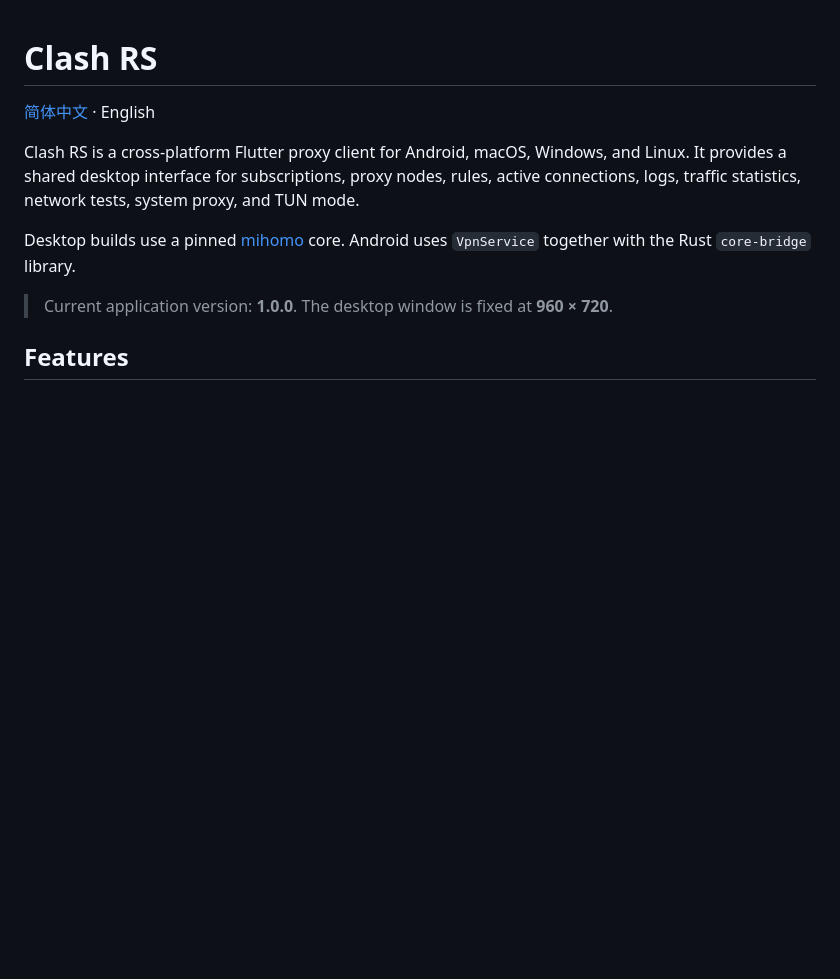
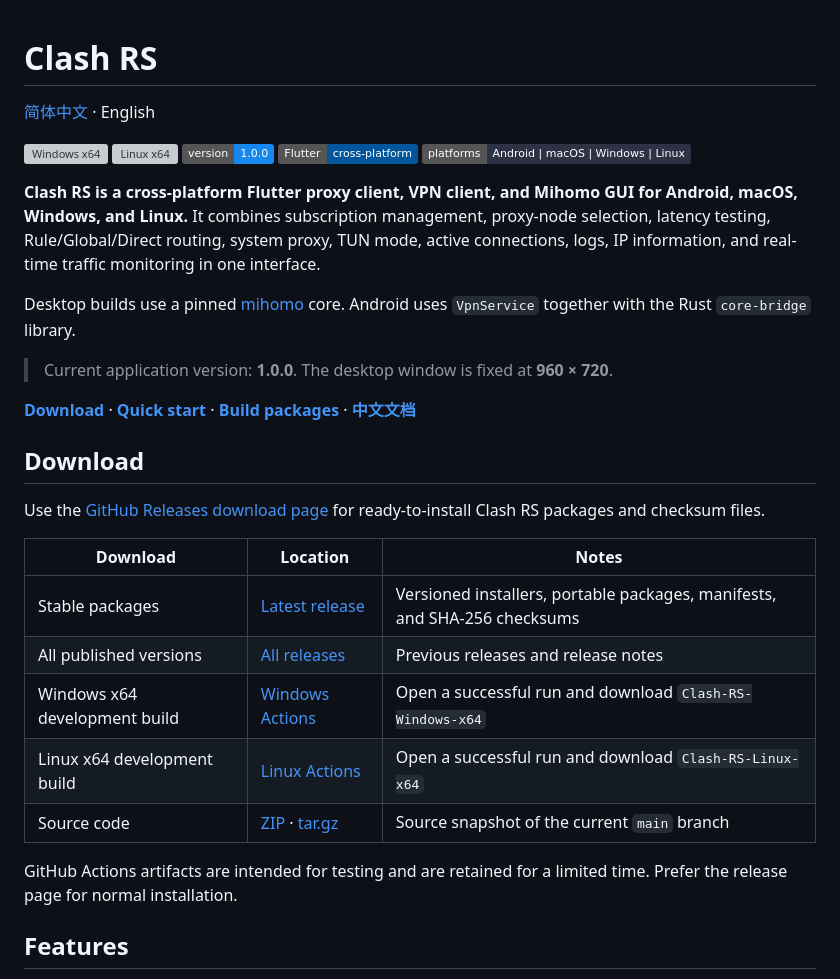
Before and after one commit to goodlovesky/monorepo, a Markdown page: README.md, the part around the change. GitHub-like rendering; badges without logos; blank space fills up the shorter version; grey boxes are pictures that could not be loaded.

Commit message:
docs: improve GitHub discoverability and downloads

```diff
--- a/README.md
+++ b/README.md
@@ -2,11 +2,33 @@
 
 [简体中文](README_ZH.md) · English
 
-Clash RS is a cross-platform Flutter proxy client for Android, macOS, Windows, and Linux. It provides a shared desktop interface for subscriptions, proxy nodes, rules, active connections, logs, traffic statistics, network tests, system proxy, and TUN mode.
+[![Windows x64](https://github.com/goodlovesky/monorepo/actions/workflows/desktop-windows.yml/badge.svg)](https://github.com/goodlovesky/monorepo/actions/workflows/desktop-windows.yml)
+[![Linux x64](https://github.com/goodlovesky/monorepo/actions/workflows/desktop-linux.yml/badge.svg)](https://github.com/goodlovesky/monorepo/actions/workflows/desktop-linux.yml)
+![Version](https://img.shields.io/badge/version-1.0.0-1688f0)
+![Flutter](https://img.shields.io/badge/Flutter-cross--platform-02569B?logo=flutter&logoColor=white)
+![Platforms](https://img.shields.io/badge/platforms-Android%20%7C%20macOS%20%7C%20Windows%20%7C%20Linux-2d3345)
+
+**Clash RS is a cross-platform Flutter proxy client, VPN client, and Mihomo GUI for Android, macOS, Windows, and Linux.** It combines subscription management, proxy-node selection, latency testing, Rule/Global/Direct routing, system proxy, TUN mode, active connections, logs, IP information, and real-time traffic monitoring in one interface.
 
 Desktop builds use a pinned [mihomo](https://github.com/MetaCubeX/mihomo) core. Android uses `VpnService` together with the Rust `core-bridge` library.
 
 > Current application version: **1.0.0**. The desktop window is fixed at **960 × 720**.
+
+**[Download](#download)** · **[Quick start](#quick-start-for-users)** · **[Build packages](#build-packages)** · **[中文文档](README_ZH.md)**
+
+## Download
+
+Use the [GitHub Releases download page](https://github.com/goodlovesky/monorepo/releases/latest) for ready-to-install Clash RS packages and checksum files.
+
+| Download | Location | Notes |
+| --- | --- | --- |
+| Stable packages | [Latest release](https://github.com/goodlovesky/monorepo/releases/latest) | Versioned installers, portable packages, manifests, and SHA-256 checksums |
+| All published versions | [All releases](https://github.com/goodlovesky/monorepo/releases) | Previous releases and release notes |
+| Windows x64 development build | [Windows Actions](https://github.com/goodlovesky/monorepo/actions/workflows/desktop-windows.yml) | Open a successful run and download `Clash-RS-Windows-x64` |
+| Linux x64 development build | [Linux Actions](https://github.com/goodlovesky/monorepo/actions/workflows/desktop-linux.yml) | Open a successful run and download `Clash-RS-Linux-x64` |
+| Source code | [ZIP](https://github.com/goodlovesky/monorepo/archive/refs/heads/main.zip) · [tar.gz](https://github.com/goodlovesky/monorepo/archive/refs/heads/main.tar.gz) | Source snapshot of the current `main` branch |
+
+GitHub Actions artifacts are intended for testing and are retained for a limited time. Prefer the release page for normal installation.
 
 ## Features
 
```
Also changed, not shown: README_ZH.md (+23 -1 lines).
